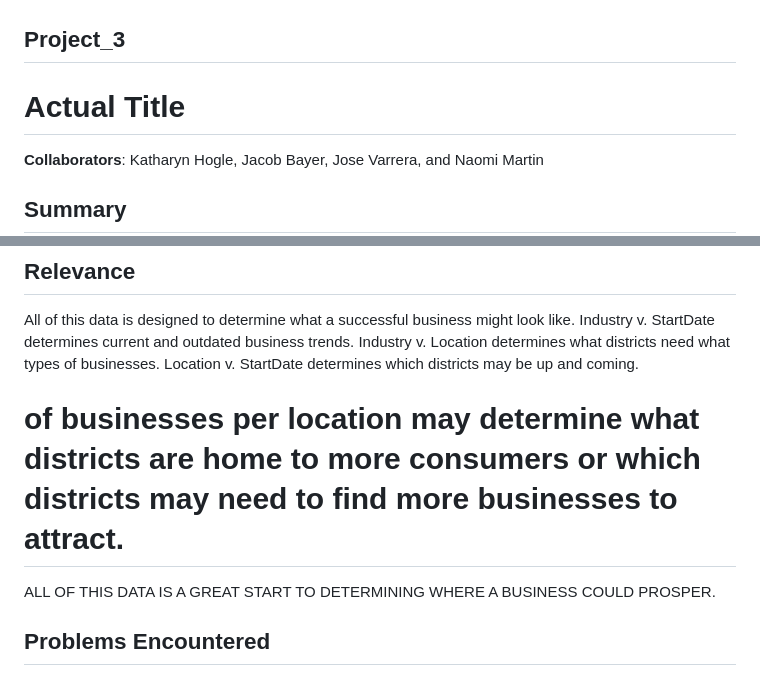
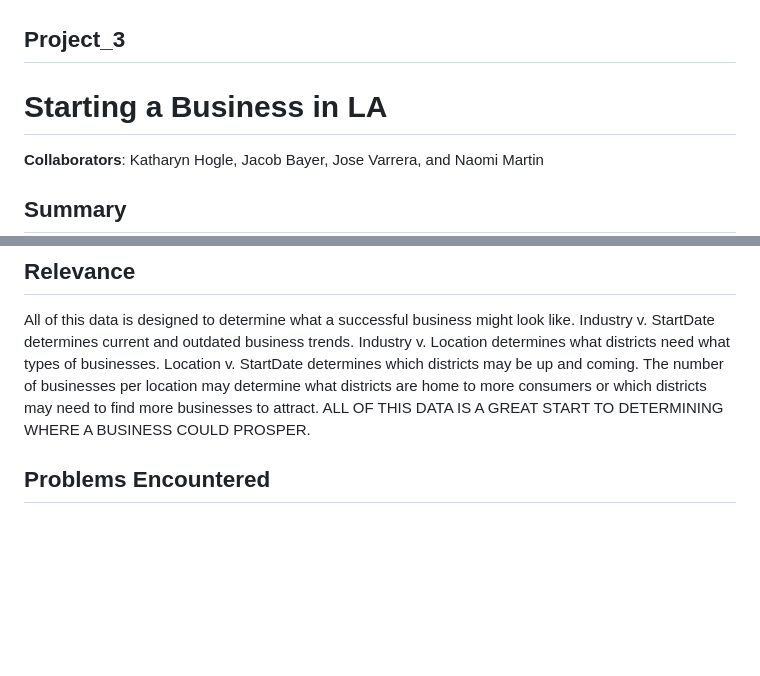
Before and after one commit to KHOGLE/Project_3, a Markdown page: README.md, 2 parts joined by grey strips. GitHub-like rendering; blank space fills up the shorter version.

```diff
--- a/README.md
+++ b/README.md
@@ -1,6 +1,6 @@
 ## Project_3
 
-# Actual Title
+# Starting a Business in LA
 **Collaborators**: Katharyn Hogle, Jacob Bayer, Jose Varrera, and Naomi Martin
 
 ## Summary
@@ -33,7 +33,7 @@ All of this data is designed to determine what a successful business might look
 Industry v. StartDate determines current and outdated business trends.
 Industry v. Location determines what districts need what types of businesses.
 Location v. StartDate determines which districts may be up and coming.
-# of businesses per location may determine what districts are home to more consumers or which districts may need to find more businesses to attract.
+The number of businesses per location may determine what districts are home to more consumers or which districts may need to find more businesses to attract.
 ALL OF THIS DATA IS A GREAT START TO DETERMINING WHERE A BUSINESS COULD PROSPER.
 
 ## Problems Encountered
```
